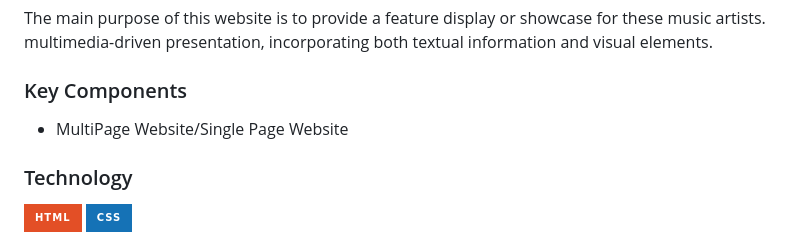
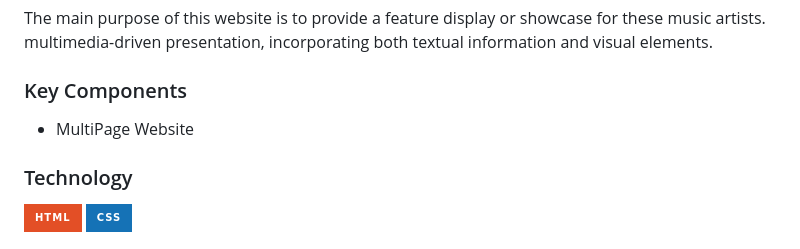
Before and after one commit to xeanti/WD-Seatwork-4, a Markdown page: readme.md, the part around the change. GitHub-like rendering; badges without logos.

Commit message:
fix(readme) fixed line 67

```diff
--- a/readme.md
+++ b/readme.md
@@ -64,7 +64,7 @@ The main purpose of this website is to provide a feature display or showcase for
 ### Key Components
 <!-- TODO: List of Key Components -->
 <!-- The following are just sample -->
-- MultiPage Website/Single Page Website
+- MultiPage Website
 
 ### Technology
 <!-- TODO: List of Technology Used -->
```
